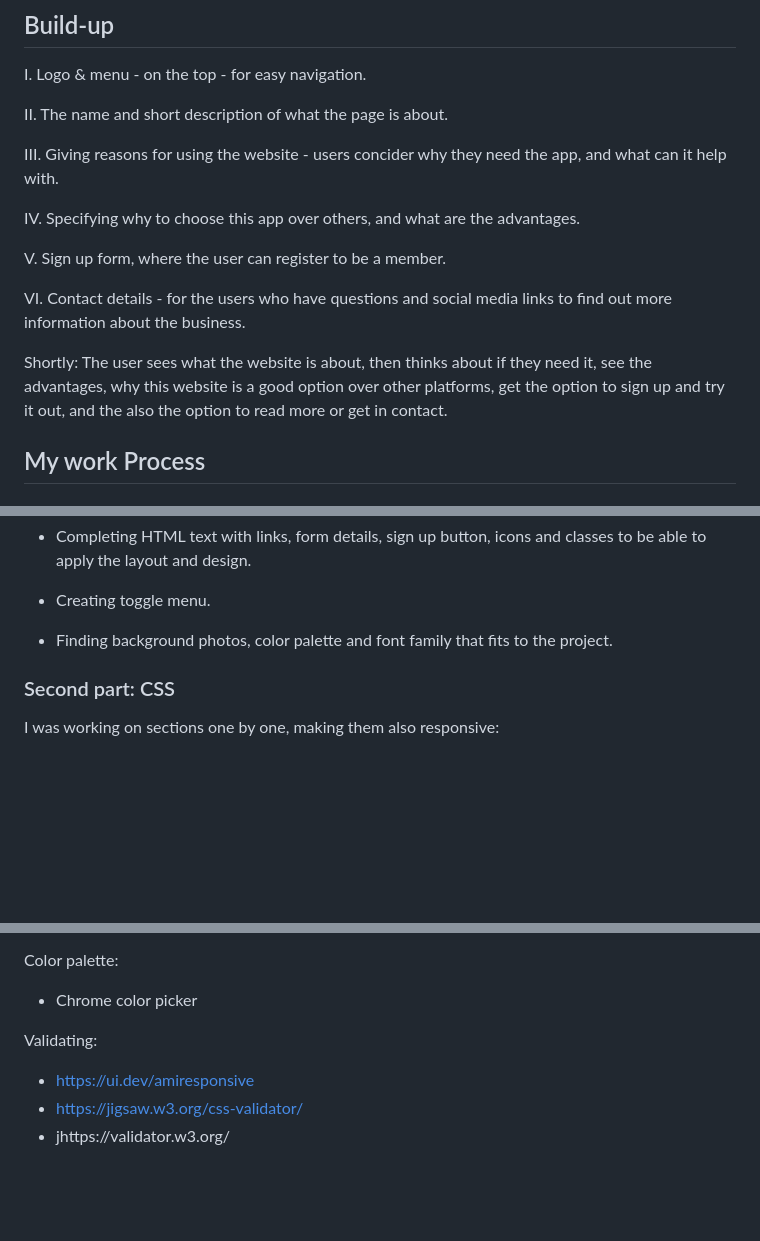
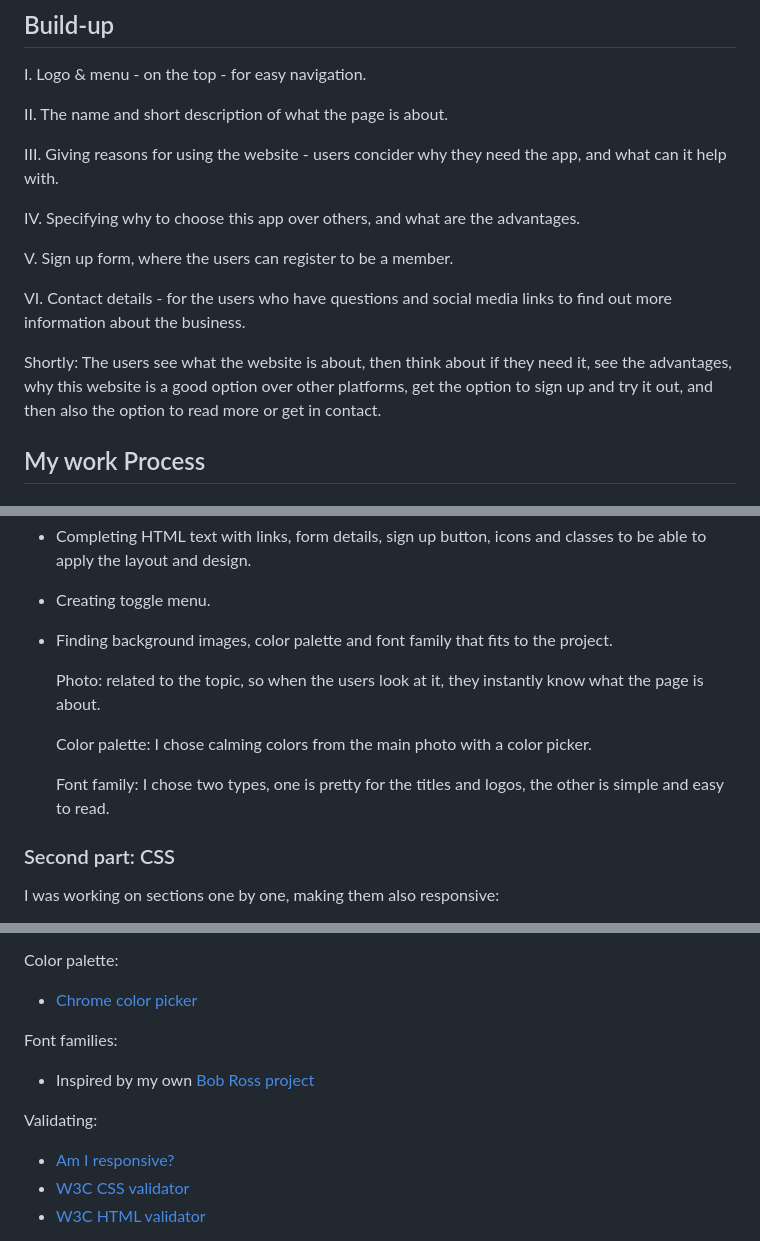
Before and after one commit to saroltah/Yoga-project, a Markdown page: README.md, 3 parts joined by grey strips. Drawn GitHub-style; blank space fills up the shorter version.

Commit message:
add links to readme.md document

```diff
--- a/README.md
+++ b/README.md
@@ -28,11 +30,11 @@ III. Giving reasons for using the website - users concider why they need the app
 
 IV. Specifying why to choose this app over others, and what are the advantages.
 
-V. Sign up form, where the user can register to be a member.
+V. Sign up form, where the users can register to be a member.
 
 VI. Contact details - for the users who have questions and social media links to find out more information about the business.
 
-Shortly: The user sees what the website is about, then thinks about if they need it, see the advantages, why this website is a good option over other platforms, get the option to sign up and try it out, and the also the option to read more or get in contact.
+Shortly: The users see what the website is about, then think about if they need it, see the advantages, why this website is a good option over other platforms, get the option to sign up and try it out, and then also the option to read more or get in contact.
 
 ## My work Process
 
@@ -53,7 +55,13 @@ Shortly: The user sees what the website is about, then thinks about if they need
 
 - Creating toggle menu.
 
-- Finding background photos, color palette and font family that fits to the project.
+- Finding background images, color palette and font family that fits to the project.
+
+  Photo: related to the topic, so when the users look at it, they instantly know what the page is about.
+
+  Color palette: I chose calming colors from the main photo with a color picker.
+
+  Font family: I chose two types, one is pretty for the titles and logos, the other is simple and easy to read.
 
 ### Second part: CSS
 
@@ -163,11 +170,15 @@ Images and icons:
 
 Color palette:
 
-- Chrome color picker
+- [Chrome color picker](https://chrome.google.com/webstore/detail/color-picker-for-chrome/clldacgmdnnanihiibdgemajcfkmfhia)
+
+Font families:
+
+- Inspired by my own [Bob Ross project](https://bob-ross-fan-page-by-sarolta-h.netlify.app/)
 
 Validating:
 
-- https://ui.dev/amiresponsive
-- https://jigsaw.w3.org/css-validator/
-- jhttps://validator.w3.org/
+- [Am I responsive?](https://ui.dev/amiresponsive)
+- [W3C CSS validator](https://jigsaw.w3.org/css-validator/)
+- [W3C HTML validator](https://validator.w3.org/)
 
```
Also changed, not shown: other parts of README.md (+35 -34 lines).
